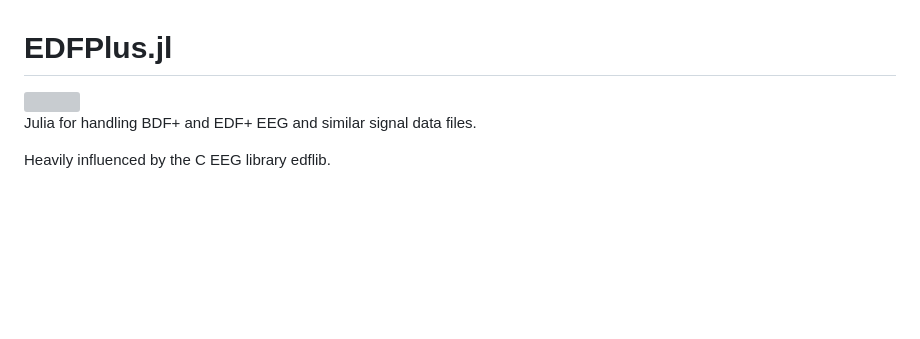
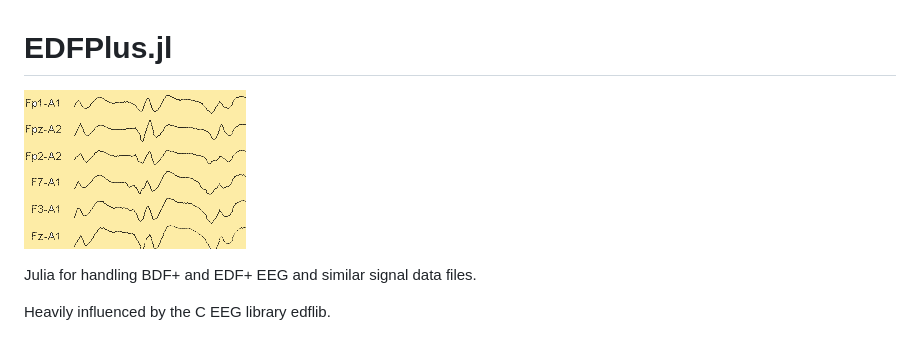
Before and after one commit to wherrera10/EDFPlus.jl, a Markdown page: docs/src/index.md, the part around the change. Rendered like a GitHub page; blank space fills up the shorter version; grey boxes are pictures that could not be loaded.

```diff
--- a/docs/src/index.md
+++ b/docs/src/index.md
@@ -1,6 +1,6 @@
 # EDFPlus.jl
 
-<img src="https://github.com/wherrera10/EDFPlus.jl/blob/master/docs/src/eeg.png">
+![Description](assets/eeg.png)
 
 Julia for handling BDF+ and EDF+ EEG and similar signal data files.
 
```
